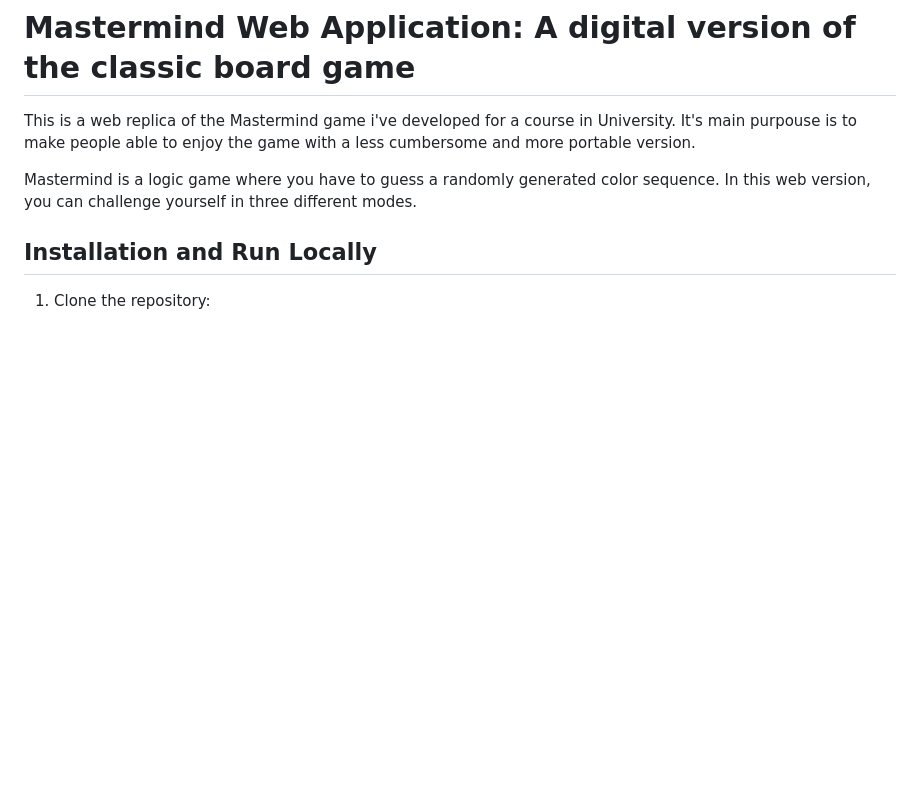
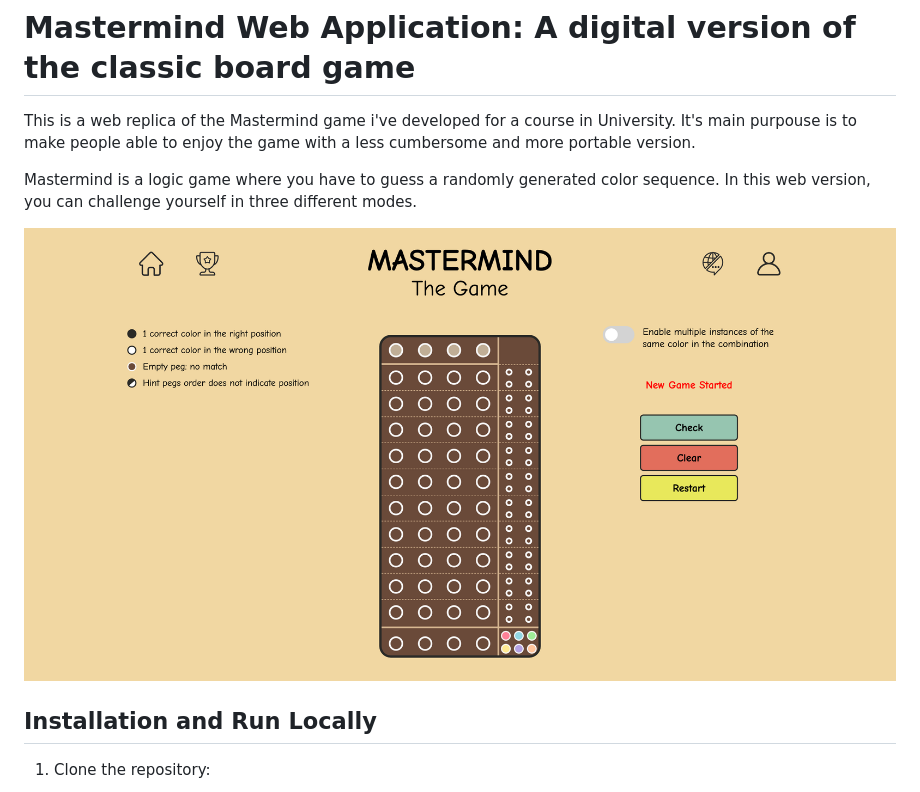
Before and after one commit to jonnyfratta/Mastermind_Web_Application, a Markdown page: README.md, the part around the change. Drawn GitHub-style; pictures changed too: PNG/Demo.png (added); blank space fills up the shorter version.

```diff
--- a/README.md
+++ b/README.md
@@ -4,6 +4,8 @@
 This is a web replica of the Mastermind game i've developed for a course in University. It's main purpouse is to make people able to enjoy the game with a less cumbersome and more portable version.
 
 Mastermind is a logic game where you have to guess a randomly generated color sequence. In this web version, you can challenge yourself in three different modes.
+
+![Screenshot](PNG/Demo.png)
 
 ## Installation and Run Locally
 1. Clone the repository:
```
Also changed, not shown: 2 other files.
